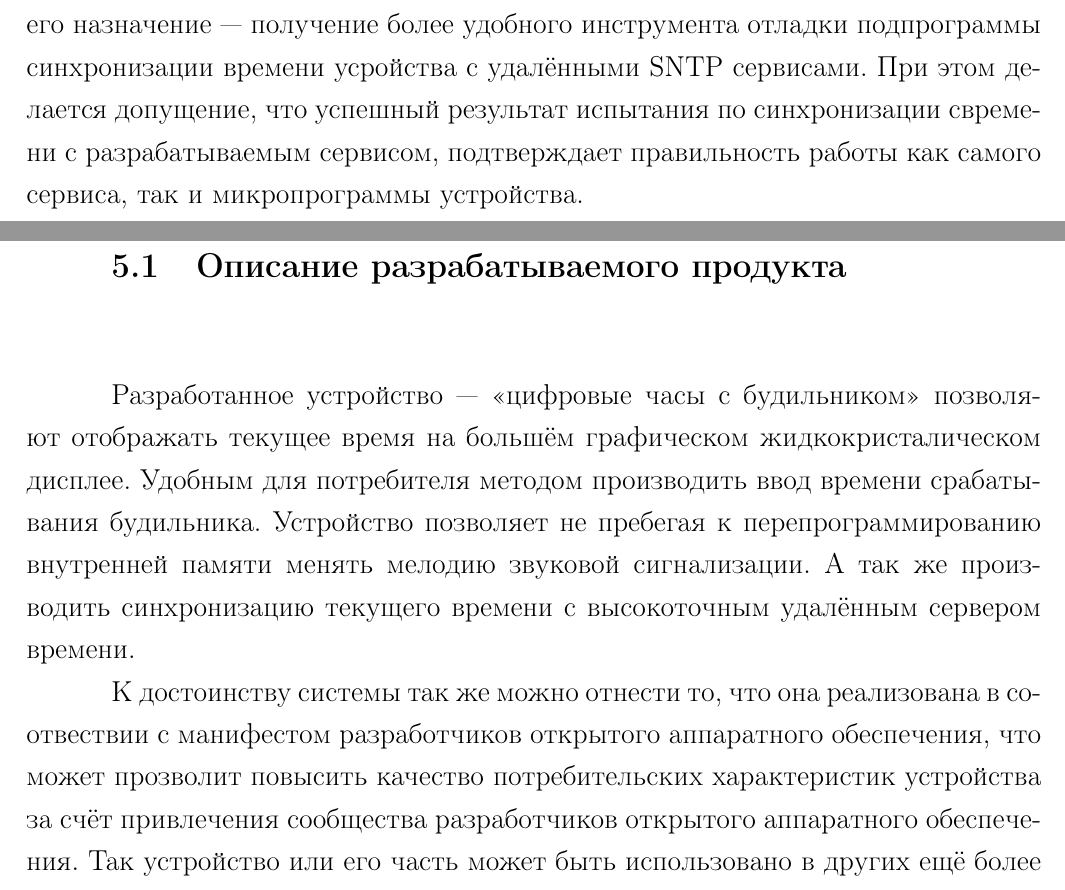
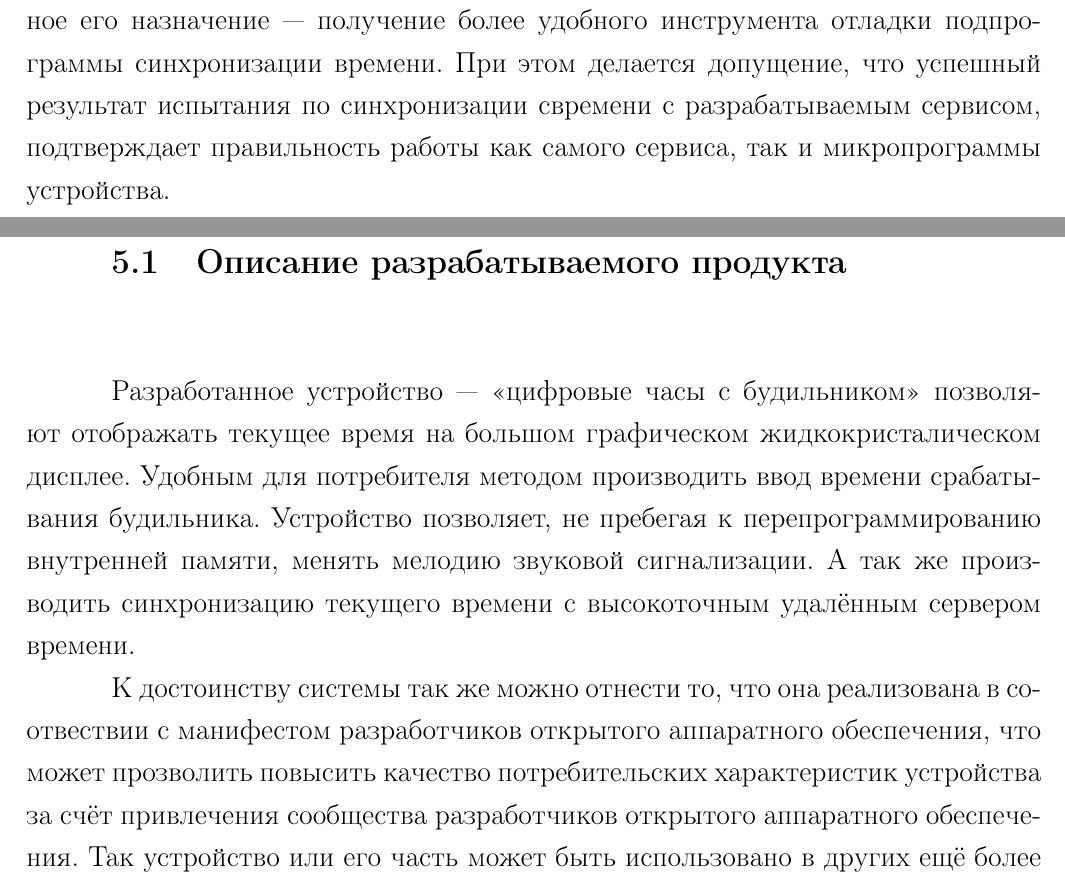
Before and after one commit to BGCX261/zolkko-alarm-hg-to-git, a LaTeX document (doc/main.tex, which reads doc/details.tex, doc/econom.tex): two parts of pages 31 and 32 of 35, joined at a grey line, cut so that both start at the same text. Compiled offline with pdfLaTeX.

Commit message:
Minor changes in pre graduate work's explanation notes

```diff
--- a/doc/details.tex
+++ b/doc/details.tex
@@ -205,7 +205,7 @@ enc28j60. Пример включения этого микроконтролл
 \begin{par}
 Необходимо разработать SNTP сервис на языке ErLang. Дополнительных требований к проектированию этого сервиса
 не предъявляется, так как основное его назначение --- получение более удобного
-инструмента отладки подпрограммы синхронизации времени усройства с удалёнными SNTP сервисами.
+инструмента отладки подпрограммы синхронизации времени.
 При этом делается допущение, что успешный результат испытания по синхронизации свремени с разрабатываемым
 сервисом, подтверждает правильность работы как самого сервиса, так и микропрограммы устройства.
 \end{par}
--- a/doc/econom.tex
+++ b/doc/econom.tex
@@ -3,16 +3,16 @@
 \subsection{Описание разрабатываемого продукта}
 \begin{par}
 Разработанное устройство --- <<цифровые часы с будильником>> позволяют отображать
-текущее время на большём графическом жидкокристалическом дисплее. Удобным для
+текущее время на большом графическом жидкокристалическом дисплее. Удобным для
 потребителя методом производить ввод времени срабатывания будильника.
-Устройство позволяет не пребегая к перепрограммированию внутренней памяти менять
+Устройство позволяет, не пребегая к перепрограммированию внутренней памяти, менять
 мелодию звуковой сигнализации. А так же производить синхронизацию текущего времени
 с высокоточным удалённым сервером времени.
 \end{par}
 
 \begin{par}
 К достоинству системы так же можно отнести то, что она реализована в соотвествии с манифестом
-разработчиков открытого аппаратного обеспечения, что может прозволит повысить качество потребительских
+разработчиков открытого аппаратного обеспечения, что может прозволить повысить качество потребительских
 характеристик устройства за счёт привлечения сообщества разработчиков открытого аппаратного
 обеспечения. Так устройство или его часть может быть использовано в других ещё более
 совершенных бытовых устройствах разрабатываемых сторонними производителями.
```
Also changed, not shown: doc/introduction.tex (+1 -1 lines), doc/main.tex (+1 -0 lines), doc/details.tex (6 more changed lines).
